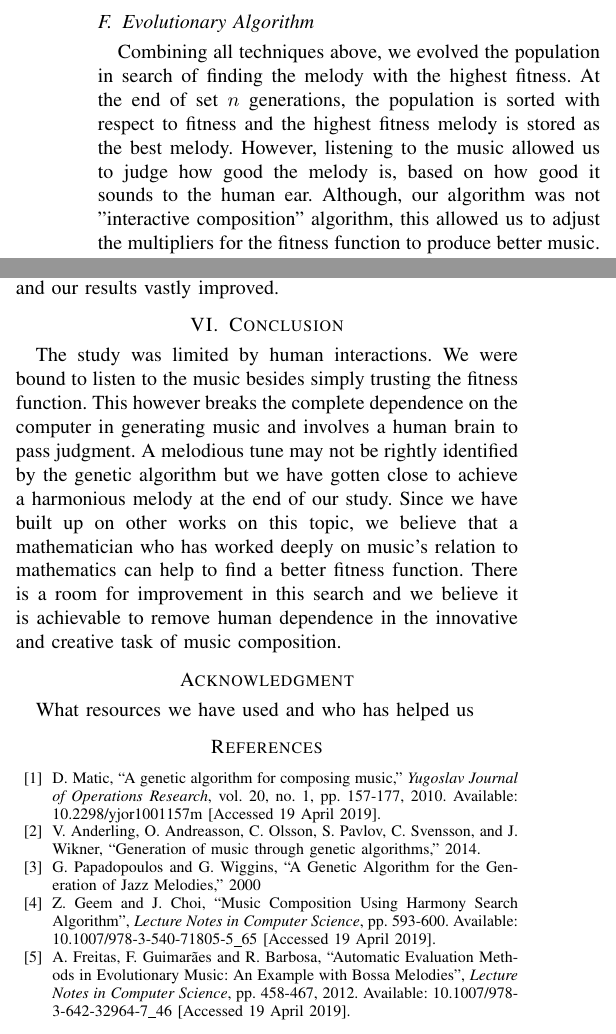
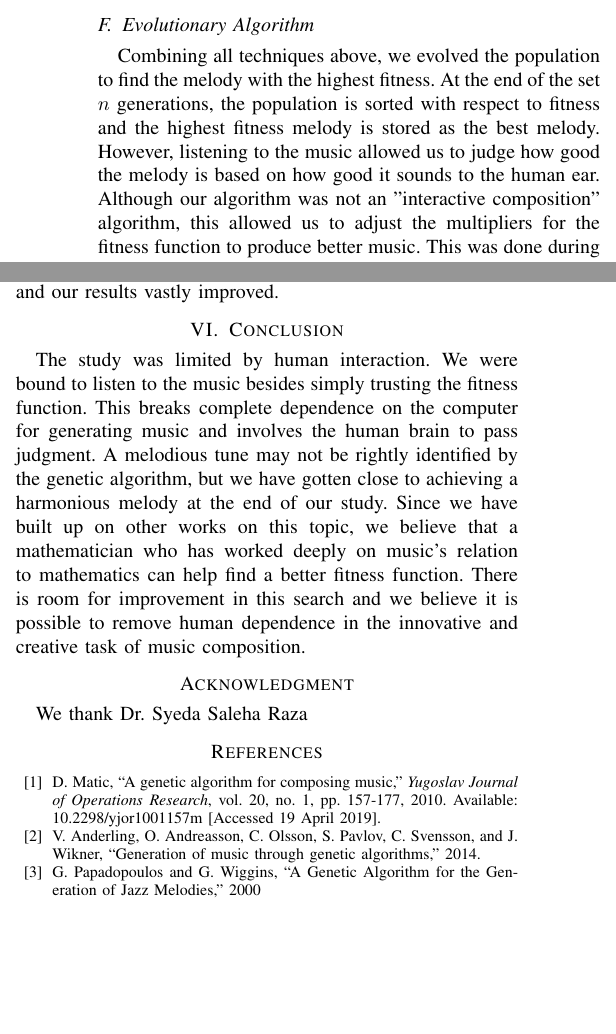
Before and after one commit to nisha-shaikh/MusicEvolution, a LaTeX paper (Documentation/project-report.tex): two parts of the columns of page 3 of 3, joined at a grey line, cut so that both start at the same text, the shorter picture padded with empty space. Compiled offline with pdfLaTeX; a missing font is replaced by an installed copy or a similar font; a LaTeX package or settings file that is missing is left out.

Commit message:
Acknowledgements left

```diff
--- a/Documentation/project-report.tex
+++ b/Documentation/project-report.tex
@@ -141,7 +142,7 @@ Crossover scheme for this algorithm involves choosing a random index in the rang
 Mutation scheme for this algorithm works based on a mutation rate. A random number is generated and if it lies within the set mutation rate, the chromosome is mutated. However, the entire chromosome is not changed. For every beat in the chromosome, a random number is generated and if it is less than the mutation rate, a new beat will be produced.
 
 \subsection{Evolutionary Algorithm}
-Combining all techniques above, we evolved the population in search of finding the melody with the highest fitness. At the end of set $n$ generations, the population is sorted with respect to fitness and the highest fitness melody is stored as the best melody. However, listening to the music allowed us to judge how good the melody is, based on how good it sounds to the human ear. Although, our algorithm was not "interactive composition" algorithm, this allowed us to adjust the multipliers for the fitness function to produce better music. This was done during the experimentation process to find the best combination of paramters and fitness multipliers.
+Combining all techniques above, we evolved the population to find the melody with the highest fitness. At the end of the set $n$ generations, the population is sorted with respect to fitness and the highest fitness melody is stored as the best melody. However, listening to the music allowed us to judge how good the melody is based on how good it sounds to the human ear. Although our algorithm was not an "interactive composition" algorithm, this allowed us to adjust the multipliers for the fitness function to produce better music. This was done during the experimentation process to find the best combination of paramters and fitness multipliers.
 
 \subsection{Generating Music Files Using PySynth}
 We used a library ``PySynth B" to produce music files. The chromosome structure is treated such that the melody is turned into a ``.wav" file which is playable by any music player. Its method ``make\_wav" takes a tuple of 2-tuples that describe the melody. The first value of the 2-tuple describes the note and its octave, and the second value describes the duration of the beat. Hence, for PySynth B, the 2-tuple (`c5', 4) denotes a $C5$ beat that plays for a quarter of a second.
@@ -159,18 +160,16 @@ We tested our algorithm with different sets of parameters. Controlling populatio
 After experimentation with different parameters, we set the population size to 50, mutation rate to 0.6, selection rate to 0.8, offspring size to 10 and generations to 5000. We started with a low mutation rate, offspring size and generations and only using the truncation selection scheme, but the fitness value of the population did not change too much and the melody produced at the end wasn't too pleasing to hear. We tweaked these parameters until the melody at the end was much better. We used the binary tournament selection scheme to select the parents and truncation for only selecting the new generation, and our results vastly improved.
 
 \section{Conclusion}
-The study was limited by human interactions. We were bound to listen to the music besides simply trusting the fitness function. This however breaks the complete dependence on the computer in generating music and involves a human brain to pass judgment. A melodious tune may not be rightly identified by the genetic algorithm but we have gotten close to achieve a harmonious melody at the end of our study. Since we have built up on other works on this topic, we believe that a mathematician who has worked deeply on music's relation to mathematics can help to find a better fitness function. There is a room for improvement in this search and we believe it is achievable to remove human dependence in the innovative and creative task of music composition.
+The study was limited by human interaction. We were bound to listen to the music besides simply trusting the fitness function. This breaks complete dependence on the computer for generating music and involves the human brain to pass judgment. A melodious tune may not be rightly identified by the genetic algorithm, but we have gotten close to achieving a harmonious melody at the end of our study. Since we have built up on other works on this topic, we believe that a mathematician who has worked deeply on music's relation to mathematics can help find a better fitness function. There is room for improvement in this search and we believe it is possible to remove human dependence in the innovative and creative task of music composition.
 
 \section*{Acknowledgment}
-What resources we have used and who has helped us
+We thank Dr. Syeda Saleha Raza
 
 
 \begin{thebibliography}{00}
 \bibitem{b1} D. Matic, ``A genetic algorithm for composing music," \textit{Yugoslav Journal of Operations Research}, vol. 20, no. 1, pp. 157-177, 2010. Available: 10.2298/yjor1001157m [Accessed 19 April 2019].
 \bibitem{b2}V. Anderling, O. Andreasson, C. Olsson, S. Pavlov, C. Svensson, and J. Wikner, ``Generation of music through genetic algorithms," 2014.
 \bibitem{b3}G. Papadopoulos and G. Wiggins, ``A Genetic Algorithm for the Generation of Jazz Melodies," 2000
-\bibitem{b4} Z. Geem and J. Choi, ``Music Composition Using Harmony Search Algorithm", \textit{Lecture Notes in Computer Science}, pp. 593-600. Available: 10.1007/978-3-540-71805-5\_65 [Accessed 19 April 2019].
-\bibitem{b5} A. Freitas, F. Guimarães and R. Barbosa, ``Automatic Evaluation Methods in Evolutionary Music: An Example with Bossa Melodies", \textit{Lecture Notes in Computer Science}, pp. 458-467, 2012. Available: 10.1007/978-3-642-32964-7\_46 [Accessed 19 April 2019].
 \end{thebibliography}
 
 \end{document}
```
Also changed, not shown: Documentation/project-report.pdf, Documentation/project-report.tex (7 more changed lines).
